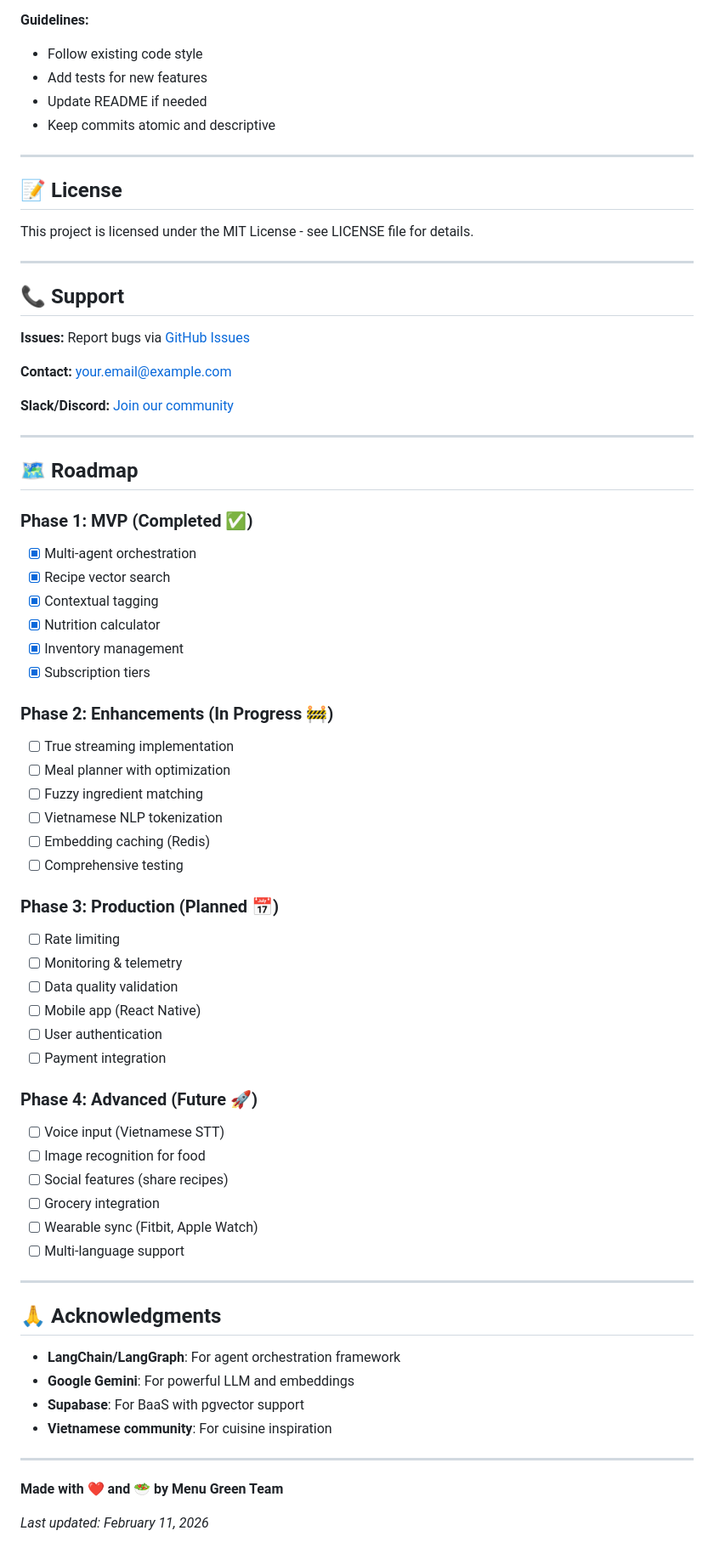
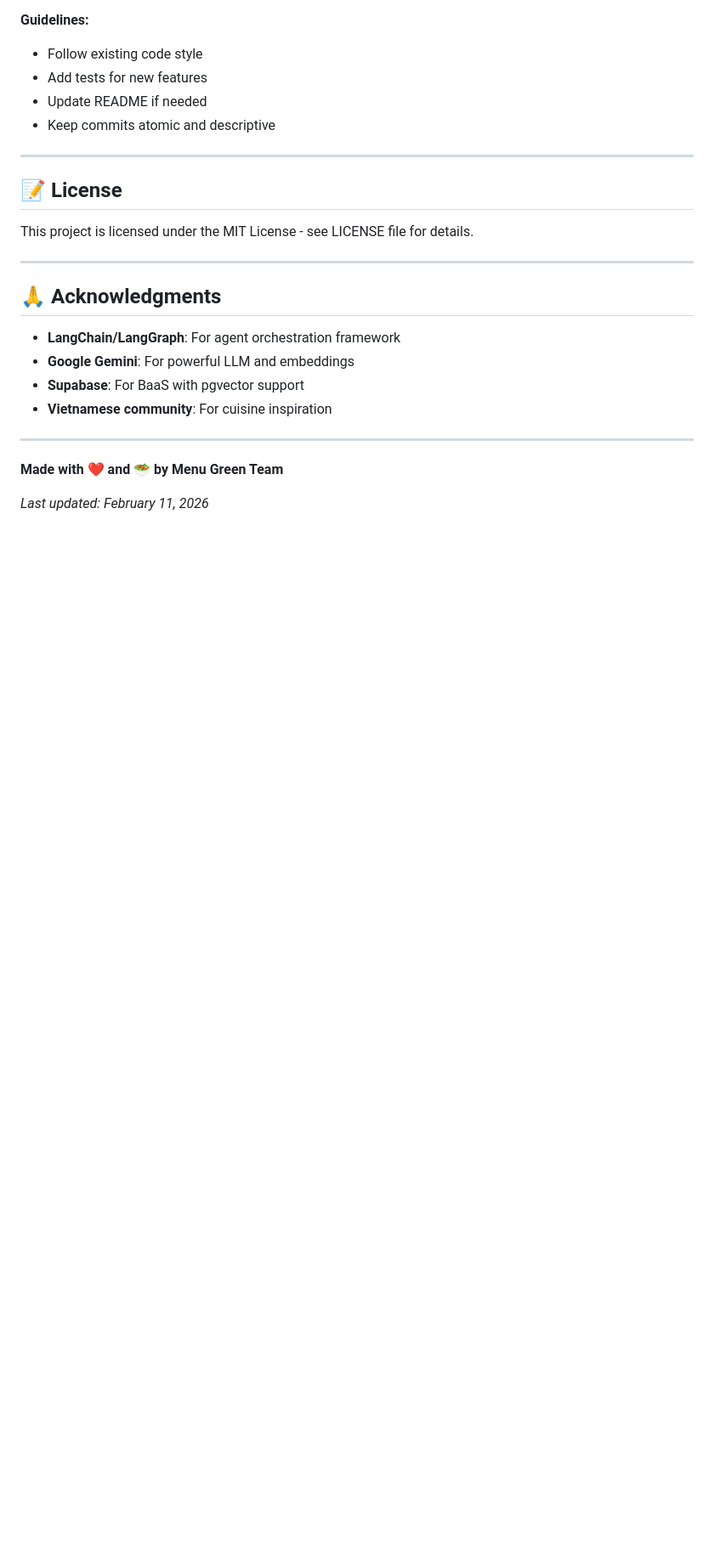
Before and after one commit to DoawnLet/Model_RAG_MenuGreen, a Markdown page: README.md, the part around the change. Shown at 85% size. Drawn GitHub-style; blank space fills up the shorter version.

```diff
--- a/README.md
+++ b/README.md
@@ -643,56 +643,6 @@ This project is licensed under the MIT License - see LICENSE file for details.
 
 ---
 
-## 📞 Support
-
-**Issues:** Report bugs via [GitHub Issues](https://github.com/yourusername/menu_green/issues)
-
-**Contact:** your.email@example.com
-
-**Slack/Discord:** [Join our community](#)
-
----
-
-## 🗺️ Roadmap
-
-### Phase 1: MVP (Completed ✅)
-
-- [x] Multi-agent orchestration
-- [x] Recipe vector search
-- [x] Contextual tagging
-- [x] Nutrition calculator
-- [x] Inventory management
-- [x] Subscription tiers
-
-### Phase 2: Enhancements (In Progress 🚧)
-
-- [ ] True streaming implementation
-- [ ] Meal planner with optimization
-- [ ] Fuzzy ingredient matching
-- [ ] Vietnamese NLP tokenization
-- [ ] Embedding caching (Redis)
-- [ ] Comprehensive testing
-
-### Phase 3: Production (Planned 📅)
-
-- [ ] Rate limiting
-- [ ] Monitoring & telemetry
-- [ ] Data quality validation
-- [ ] Mobile app (React Native)
-- [ ] User authentication
-- [ ] Payment integration
-
-### Phase 4: Advanced (Future 🚀)
-
-- [ ] Voice input (Vietnamese STT)
-- [ ] Image recognition for food
-- [ ] Social features (share recipes)
-- [ ] Grocery integration
-- [ ] Wearable sync (Fitbit, Apple Watch)
-- [ ] Multi-language support
-
----
-
 ## 🙏 Acknowledgments
 
 - **LangChain/LangGraph**: For agent orchestration framework
```
